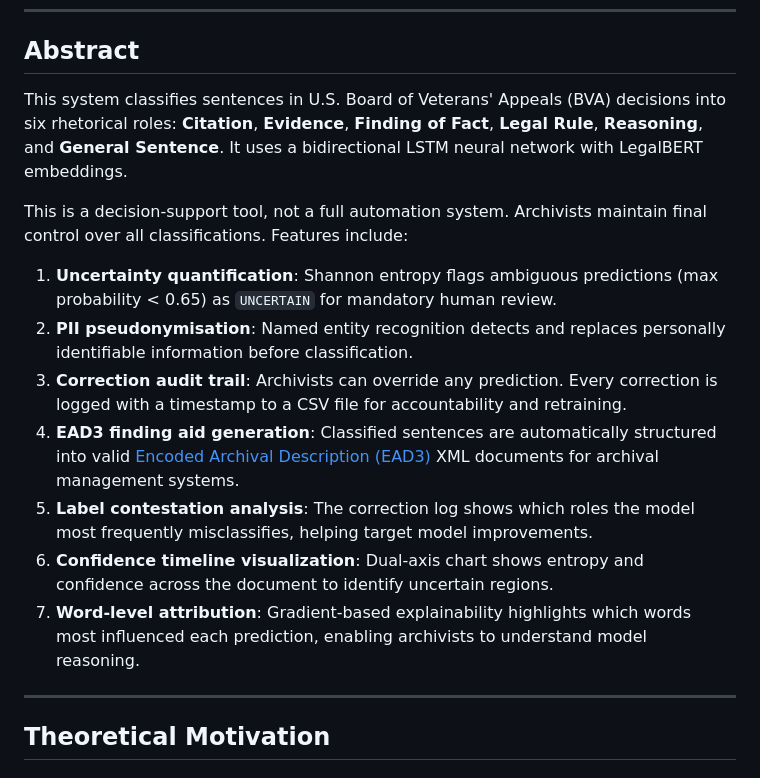
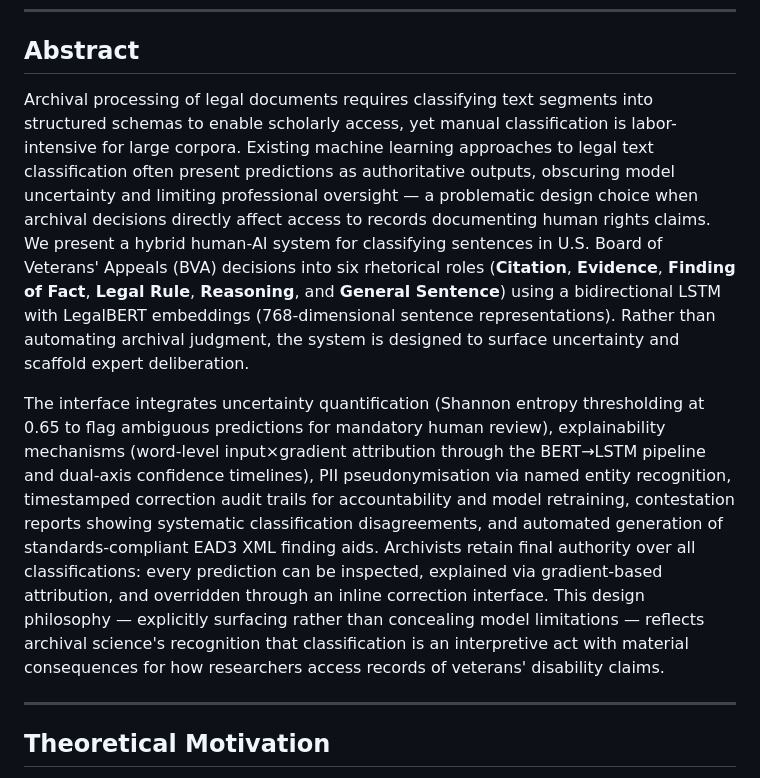
Before and after one commit to BaidarSamir/archival-rights-role-classifier, a Markdown page: README.md, the part around the change. Drawn GitHub-style.

Commit message:
final readme

```diff
--- a/README.md
+++ b/README.md
@@ -10,17 +10,9 @@
 
 ## Abstract
 
-This system classifies sentences in U.S. Board of Veterans' Appeals (BVA) decisions into six rhetorical roles: **Citation**, **Evidence**, **Finding of Fact**, **Legal Rule**, **Reasoning**, and **General Sentence**. It uses a bidirectional LSTM neural network with LegalBERT embeddings.
+Archival processing of legal documents requires classifying text segments into structured schemas to enable scholarly access, yet manual classification is labor-intensive for large corpora. Existing machine learning approaches to legal text classification often present predictions as authoritative outputs, obscuring model uncertainty and limiting professional oversight — a problematic design choice when archival decisions directly affect access to records documenting human rights claims. We present a hybrid human-AI system for classifying sentences in U.S. Board of Veterans' Appeals (BVA) decisions into six rhetorical roles (**Citation**, **Evidence**, **Finding of Fact**, **Legal Rule**, **Reasoning**, and **General Sentence**) using a bidirectional LSTM with LegalBERT embeddings (768-dimensional sentence representations). Rather than automating archival judgment, the system is designed to surface uncertainty and scaffold expert deliberation.
 
-This is a decision-support tool, not a full automation system. Archivists maintain final control over all classifications. Features include:
-
-1. **Uncertainty quantification**: Shannon entropy flags ambiguous predictions (max probability < 0.65) as `UNCERTAIN` for mandatory human review.
-2. **PII pseudonymisation**: Named entity recognition detects and replaces personally identifiable information before classification.
-3. **Correction audit trail**: Archivists can override any prediction. Every correction is logged with a timestamp to a CSV file for accountability and retraining.
-4. **EAD3 finding aid generation**: Classified sentences are automatically structured into valid [Encoded Archival Description (EAD3)](https://www.loc.gov/ead/) XML documents for archival management systems.
-5. **Label contestation analysis**: The correction log shows which roles the model most frequently misclassifies, helping target model improvements.
-6. **Confidence timeline visualization**: Dual-axis chart shows entropy and confidence across the document to identify uncertain regions.
-7. **Word-level attribution**: Gradient-based explainability highlights which words most influenced each prediction, enabling archivists to understand model reasoning.
+The interface integrates uncertainty quantification (Shannon entropy thresholding at 0.65 to flag ambiguous predictions for mandatory human review), explainability mechanisms (word-level input×gradient attribution through the BERT→LSTM pipeline and dual-axis confidence timelines), PII pseudonymisation via named entity recognition, timestamped correction audit trails for accountability and model retraining, contestation reports showing systematic classification disagreements, and automated generation of standards-compliant EAD3 XML finding aids. Archivists retain final authority over all classifications: every prediction can be inspected, explained via gradient-based attribution, and overridden through an inline correction interface. This design philosophy — explicitly surfacing rather than concealing model limitations — reflects archival science's recognition that classification is an interpretive act with material consequences for how researchers access records of veterans' disability claims.
 
 ---
 
```
